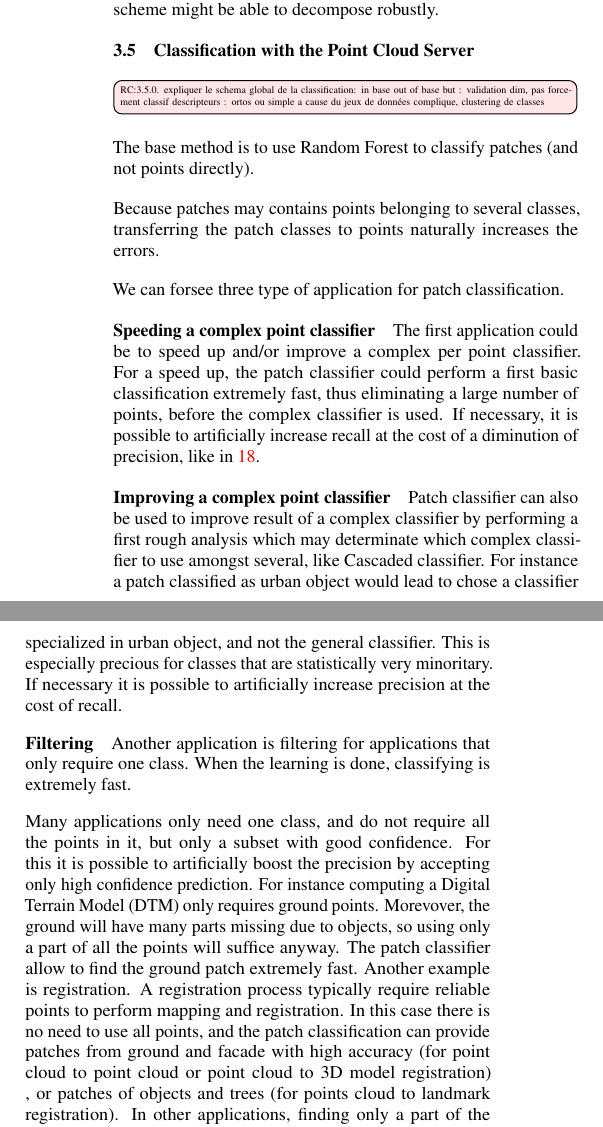
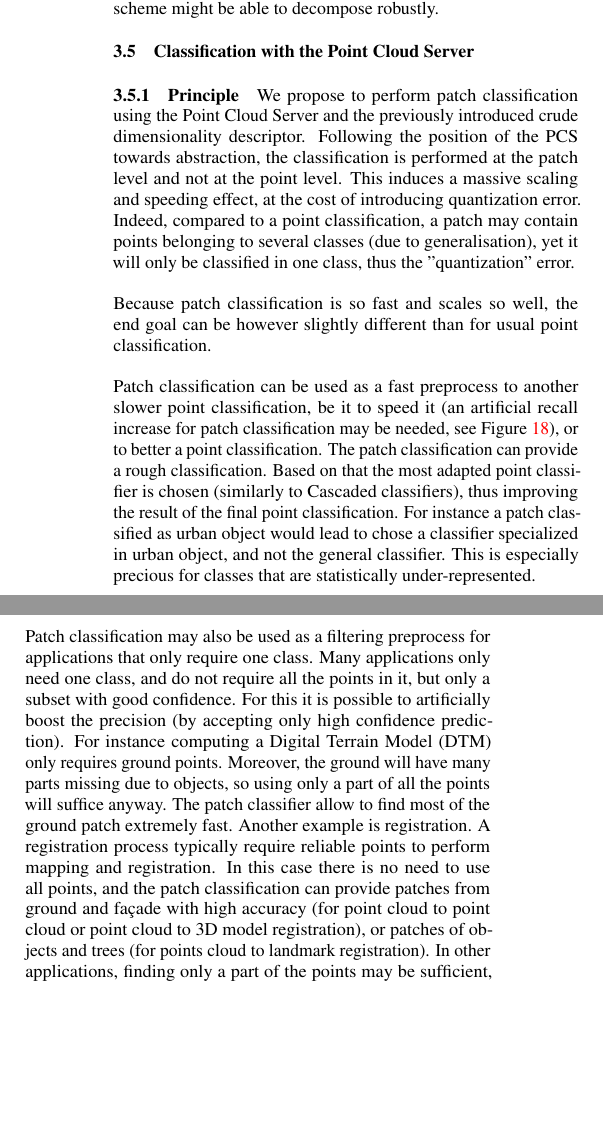
Before and after one commit to Remi-C/Octree_LOD_article, a LaTeX document (OctreeLOD.tex, which reads src/method.tex): two parts of the columns of page 6 of 15, joined at a grey line, cut so that both start at the same text, the shorter picture padded with empty space. Compiled offline with pdfLaTeX.

Commit message:
fini method.classification.principle

```diff
--- a/src/method.tex
+++ b/src/method.tex
@@ -211,43 +211,41 @@
 		Although it might be possible to go a step further and decompose a patch $D_c$ vector on the base of $x_i \rightarrow (2^i)^x, i \in [1..3]$, the direct and exact decomposition can't be used because the decomposition might depends on L. For instance a plane with a small line could appear as a plan for $L_1$ and $L_2$, and starts to appear differently over $L_3$ and higher level. In this case, an Expectation-Maximization scheme might be able to decompose robustly.
 
 
+	\subsection{Classification with the Point Cloud Server}
+		\label{method.classif}
+		\subsubsection{Principle}
+
+		We propose to perform patch classification using the Point Cloud Server and the previously introduced crude dimensionality descriptor.
+		Following the position of the PCS towards abstraction, the classification is performed at the patch level and not at the point level.
+		This induces a massive scaling and speeding effect, at the cost of introducing quantization error.
+		Indeed, compared to a point classification, a patch may contain points belonging to several classes (due to generalisation), yet it will only be classified in one class, thus the "quantization" error.
+
+		Because patch classification is so fast and scales so well,
+		the end goal can be however slightly different than for usual point classification.
 
 
-	\subsection{Classification with the Point Cloud Server}
-		\label{method.classif}
+		Patch classification can be used as a fast preprocess to another slower point classification,
+		be it to speed it (an artificial recall increase for patch classification may be needed, see Figure \ref{fig:recall-increase}), or to better a point classification.
+		The patch classification can provide a rough classification.
+		Based on that the most adapted point classifier is chosen
+		(similarly to Cascaded classifiers),
+		thus improving the result of the final point classification.
+		For instance a patch classified as urban object would lead to chose a classifier specialized in urban object, and not the general classifier.
+		This is especially precious for classes that are statistically under-represented.
 
-		\todoall{expliquer le schema global de la classification:
-				in base out of base
-				but : validation dim, pas forcement classif
-				descripteurs : ortos ou simple
-				a cause du jeux de données complique, clustering de classes
-				}
-		The base method is to use Random Forest to classify patches (and not points directly).
-
-		Because patches may contains points belonging to several classes, transferring the patch classes to points naturally increases the errors.
-
-		We can forsee three type of application for patch classification.
-
-		\paragraph{Speeding a complex point classifier}
-		The first application could be to speed up and/or improve a complex per point classifier.
-		For a speed up, the patch classifier could perform a first basic classification extremely fast, thus eliminating a large number of points, before the complex classifier is used.
-		If necessary, it is possible to artificially increase recall at the cost of a diminution of precision, like in \ref{fig:recall-increase}.
-
-
-		\paragraph{Improving a complex point classifier}
-		Patch classifier can also be used to improve result of a complex classifier by performing a first rough analysis which may determinate which complex classifier to use amongst several, like Cascaded classifier.
-		For instance a patch classified as urban object would lead to chose a classifier specialized in urban object, and not the general classifier. This is especially precious for classes that are statistically very minoritary.
-		If necessary it is possible to artificially increase precision at the cost of recall.
-
-
-
-		\paragraph{Filtering}
-		Another application is filtering for applications that only require one class. When the learning is done, classifying is extremely fast.
-
+		Patch classification may also be used as a filtering preprocess for applications that only require one class.
 		Many applications only need one class, and do not require all the points in it, but only a subset with good confidence.
-		For this it is possible to artificially boost the precision by accepting only high confidence prediction.
-		For instance computing a Digital Terrain Model (DTM) only requires ground points. Morevover, the ground will have many parts missing due to objects, so using only a part of all the points will suffice anyway. The patch classifier allow to find the ground patch extremely fast.
-		Another example is registration. A registration process typically require reliable points to perform mapping and registration. In this case there is no need to use all points, and the patch classification can provide patches from ground and facade with high accuracy (for point cloud to point cloud or point cloud to 3D model registration) , or patches of objects and trees (for points cloud to landmark registration).
+		For this it is possible to artificially boost the precision (by accepting only high confidence prediction).
+		For instance computing a Digital Terrain Model (DTM) only requires ground points.
+		Moreover, the ground will have many parts missing due to objects,
+		so using only a part of all the points will suffice anyway.
+		The patch classifier allow to find most of the ground patch extremely fast.
+		Another example is registration.
+		A registration process typically require reliable points to perform mapping and registration.
+		In this case there is no need to use all points,
+		and the patch classification can provide patches from ground and façade with high accuracy
+		(for point cloud to point cloud or point cloud to 3D model registration),
+		or patches of objects and trees (for points cloud to landmark registration).
 		In other applications, finding only a part of the points may be sufficient, for instance when computing a building map from façade patches.
 
 
```
Also changed, not shown: src/method.tex (8 more changed lines).
